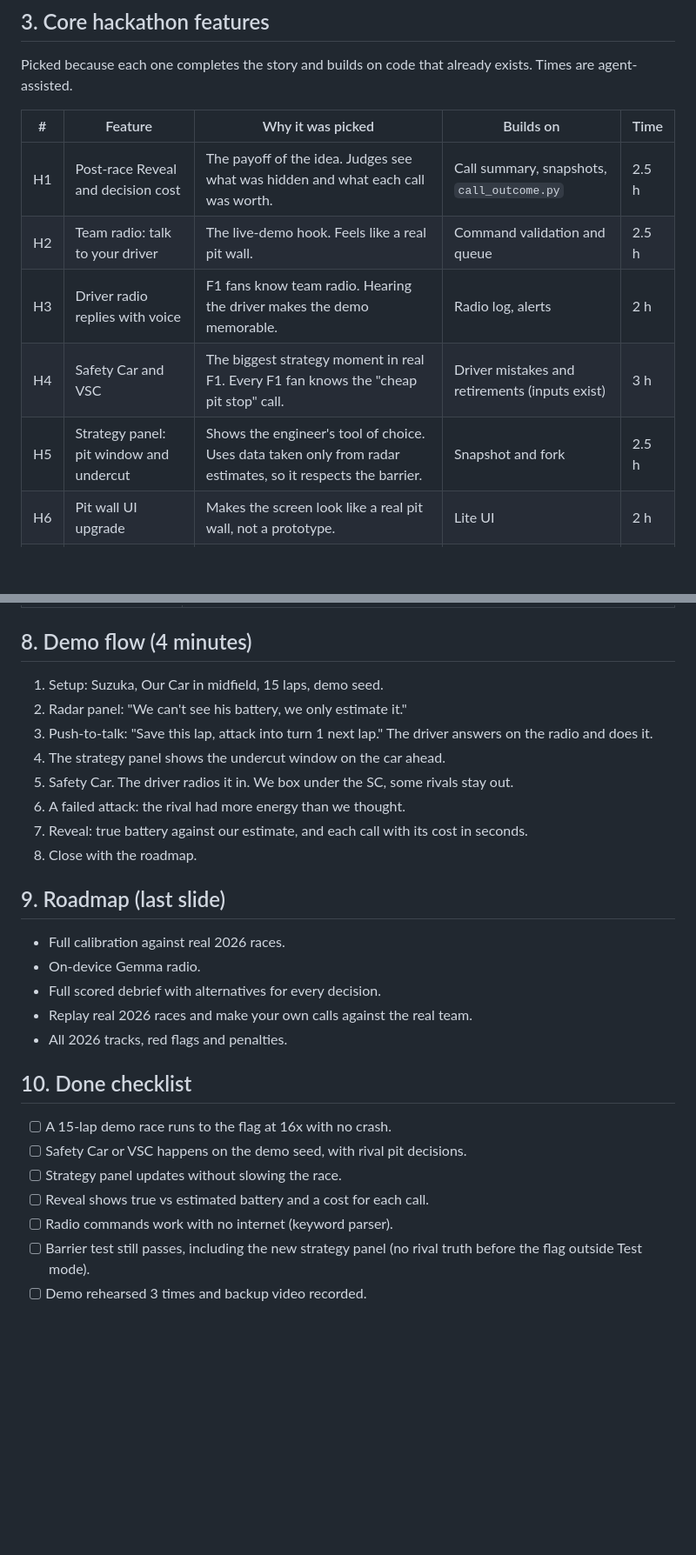
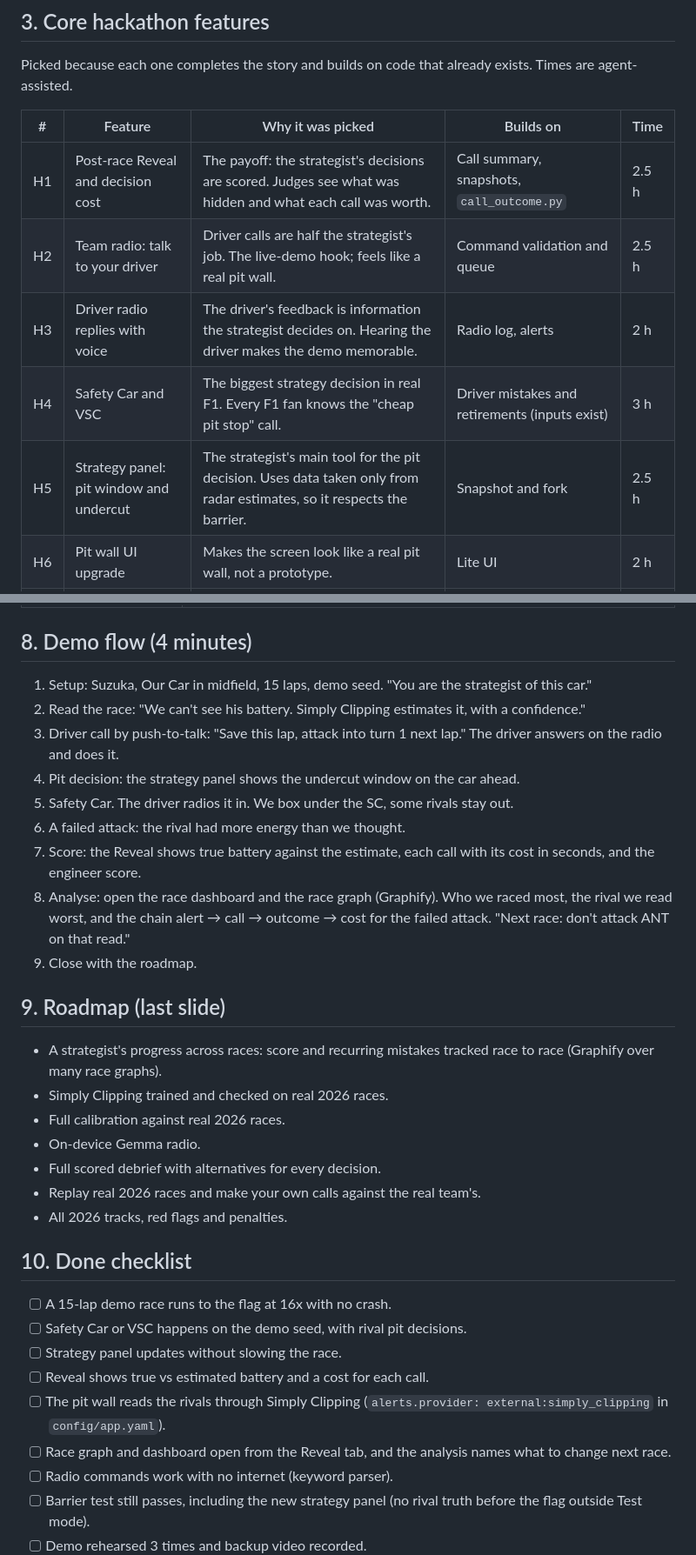
Before and after one commit to Dronzer2code/simply-clipping, a Markdown page: docs/HACKATHON_MVP.md, 2 parts joined by grey strips. Shown at 87% size. Rendered like a GitHub page; blank space fills up the shorter version.

```diff
--- a/docs/HACKATHON_MVP.md
+++ b/docs/HACKATHON_MVP.md
@@ -39,11 +64,11 @@ Picked because each one completes the story and builds on code that already exis
 
 | # | Feature | Why it was picked | Builds on | Time |
 | --- | --- | --- | --- | --- |
-| H1 | Post-race Reveal and decision cost | The payoff of the idea. Judges see what was hidden and what each call was worth. | Call summary, snapshots, `call_outcome.py` | 2.5 h |
-| H2 | Team radio: talk to your driver | The live-demo hook. Feels like a real pit wall. | Command validation and queue | 2.5 h |
-| H3 | Driver radio replies with voice | F1 fans know team radio. Hearing the driver makes the demo memorable. | Radio log, alerts | 2 h |
-| H4 | Safety Car and VSC | The biggest strategy moment in real F1. Every F1 fan knows the "cheap pit stop" call. | Driver mistakes and retirements (inputs exist) | 3 h |
-| H5 | Strategy panel: pit window and undercut | Shows the engineer's tool of choice. Uses data taken only from radar estimates, so it respects the barrier. | Snapshot and fork | 2.5 h |
+| H1 | Post-race Reveal and decision cost | The payoff: the strategist's decisions are scored. Judges see what was hidden and what each call was worth. | Call summary, snapshots, `call_outcome.py` | 2.5 h |
+| H2 | Team radio: talk to your driver | Driver calls are half the strategist's job. The live-demo hook; feels like a real pit wall. | Command validation and queue | 2.5 h |
+| H3 | Driver radio replies with voice | The driver's feedback is information the strategist decides on. Hearing the driver makes the demo memorable. | Radio log, alerts | 2 h |
+| H4 | Safety Car and VSC | The biggest strategy decision in real F1. Every F1 fan knows the "cheap pit stop" call. | Driver mistakes and retirements (inputs exist) | 3 h |
+| H5 | Strategy panel: pit window and undercut | The strategist's main tool for the pit decision. Uses data taken only from radar estimates, so it respects the barrier. | Snapshot and fork | 2.5 h |
 | H6 | Pit wall UI upgrade | Makes the screen look like a real pit wall, not a prototype. | Lite UI | 2 h |
 | H7 | Realism pass | F1 judges will spot unrealistic numbers. | Overtake model, configs | 1.5 h |
 | H8 | Demo setup and rehearsal | One reliable, rehearsed race. | Presets, replay viewer | 1.5 h |
@@ -149,21 +174,24 @@ Independent of each other. Stop at any point.
 
 ## 8. Demo flow (4 minutes)
 
-1. Setup: Suzuka, Our Car in midfield, 15 laps, demo seed.
-2. Radar panel: "We can't see his battery, we only estimate it."
-3. Push-to-talk: "Save this lap, attack into turn 1 next lap." The driver answers on the radio and does it.
-4. The strategy panel shows the undercut window on the car ahead.
+1. Setup: Suzuka, Our Car in midfield, 15 laps, demo seed. "You are the strategist of this car."
+2. Read the race: "We can't see his battery. Simply Clipping estimates it, with a confidence."
+3. Driver call by push-to-talk: "Save this lap, attack into turn 1 next lap." The driver answers on the radio and does it.
+4. Pit decision: the strategy panel shows the undercut window on the car ahead.
 5. Safety Car. The driver radios it in. We box under the SC, some rivals stay out.
 6. A failed attack: the rival had more energy than we thought.
-7. Reveal: true battery against our estimate, and each call with its cost in seconds.
-8. Close with the roadmap.
+7. Score: the Reveal shows true battery against the estimate, each call with its cost in seconds, and the engineer score.
+8. Analyse: open the race dashboard and the race graph (Graphify). Who we raced most, the rival we read worst, and the chain alert → call → outcome → cost for the failed attack. "Next race: don't attack ANT on that read."
+9. Close with the roadmap.
 
 ## 9. Roadmap (last slide)
 
+- A strategist's progress across races: score and recurring mistakes tracked race to race (Graphify over many race graphs).
+- Simply Clipping trained and checked on real 2026 races.
 - Full calibration against real 2026 races.
 - On-device Gemma radio.
 - Full scored debrief with alternatives for every decision.
-- Replay real 2026 races and make your own calls against the real team.
+- Replay real 2026 races and make your own calls against the real team's.
 - All 2026 tracks, red flags and penalties.
 
 ## 10. Done checklist
@@ -172,6 +200,8 @@ Independent of each other. Stop at any point.
 - [ ] Safety Car or VSC happens on the demo seed, with rival pit decisions.
 - [ ] Strategy panel updates without slowing the race.
 - [ ] Reveal shows true vs estimated battery and a cost for each call.
+- [ ] The pit wall reads the rivals through Simply Clipping (`alerts.provider: external:simply_clipping` in `config/app.yaml`).
+- [ ] Race graph and dashboard open from the Reveal tab, and the analysis names what to change next race.
 - [ ] Radio commands work with no internet (keyword parser).
 - [ ] Barrier test still passes, including the new strategy panel (no rival truth before the flag outside Test mode).
 - [ ] Demo rehearsed 3 times and backup video recorded.
```
Also changed, not shown: other parts of docs/HACKATHON_MVP.md (+31 -6 lines).
